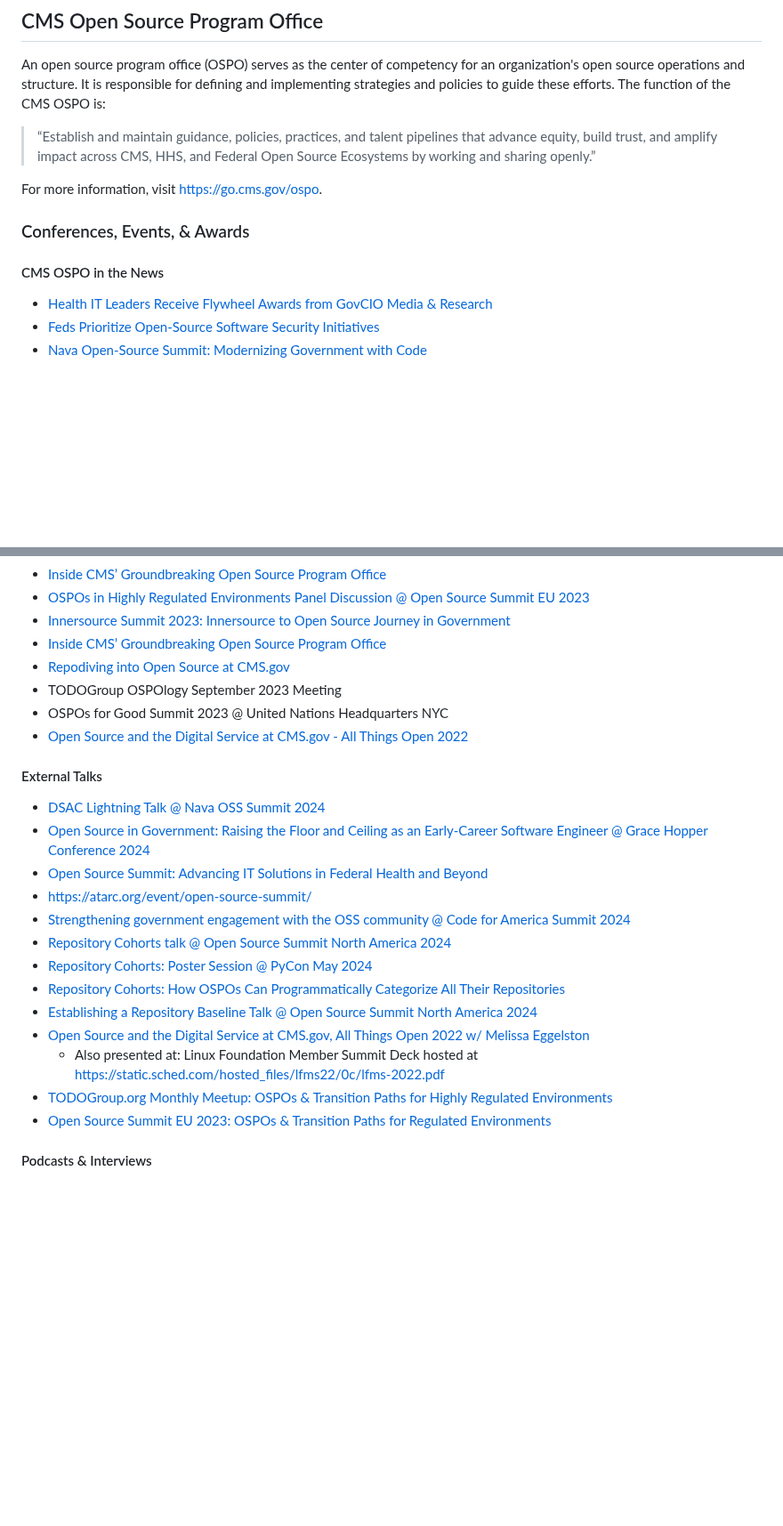
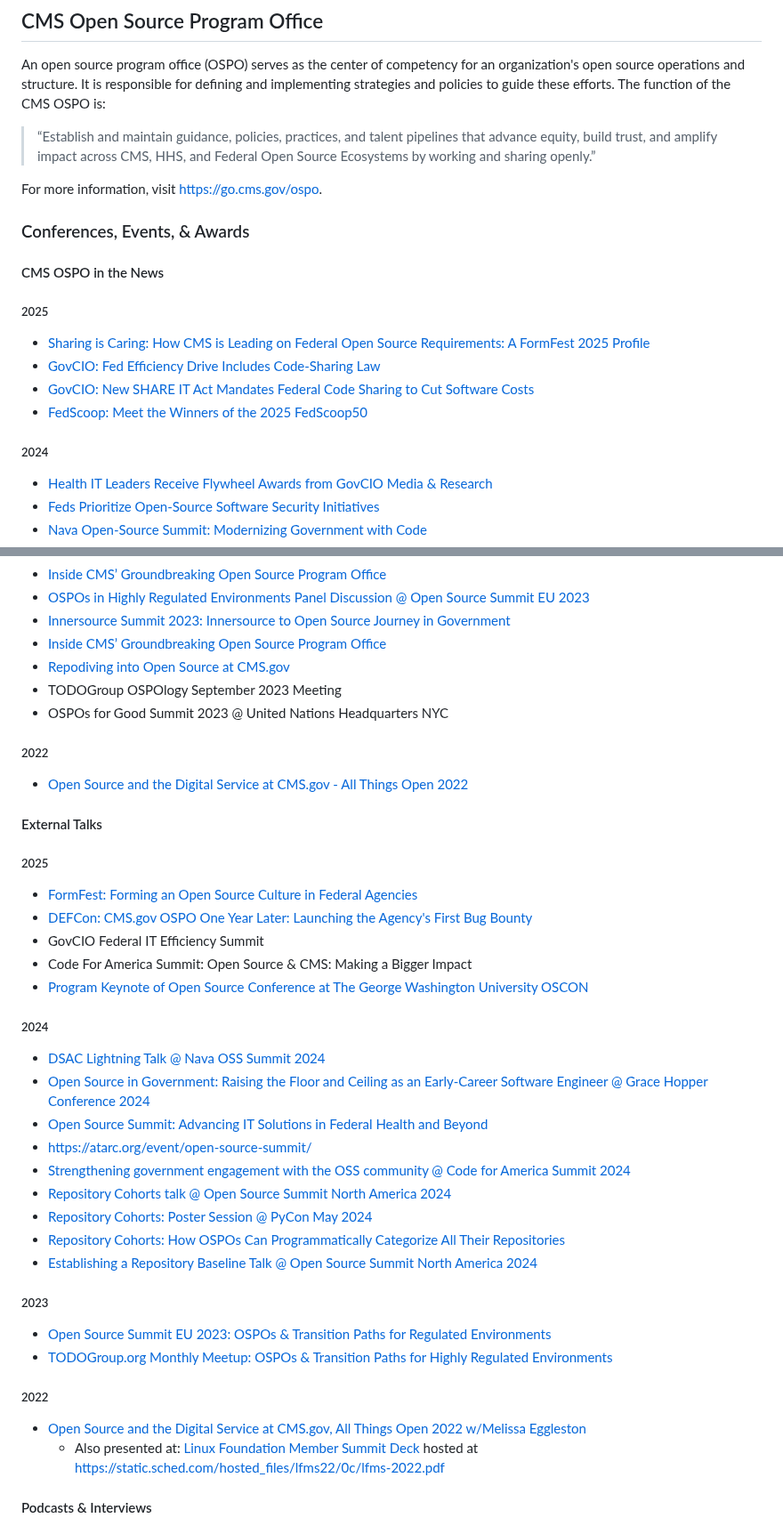
Before and after one commit to DSACMS/ospo-guide, a Markdown page: content/about/index.md, 2 parts joined by grey strips. Shown at 89% size. Drawn GitHub-style; blank space fills up the shorter version.

Commit message:
Update list of conferences events and awards
Signed-off-by: Natalia Luzuriaga <natalia.luzuriaga@cms.hhs.gov>

```diff
--- a/content/about/index.md
+++ b/content/about/index.md
@@ -47,12 +47,19 @@ The [CMS Technical Reference Architecture](https://dsacms.github.io/ospo-guide/a
 An open source program office (OSPO) serves as the center of competency for an organization's open source operations and structure. It is responsible for defining and implementing strategies and policies to guide these efforts. The function of the CMS OSPO is:
 > “Establish and maintain guidance, policies, practices, and talent pipelines that advance equity, build trust, and amplify impact across CMS, HHS, and Federal Open Source Ecosystems by working and sharing openly.”
 
-For more information, visit https://go.cms.gov/ospo.
+For more information, visit [https://go.cms.gov/ospo](https://go.cms.gov/ospo).
 
 
 ### Conferences, Events, & Awards
 
 #### CMS OSPO in the News
+##### 2025
+- [Sharing is Caring: How CMS is Leading on Federal Open Source Requirements: A FormFest 2025 Profile](https://digitalgovernmenthub.org/publications/sharing-is-caring-how-cms-is-leading-on-federal-open-source-requirements-a-formfest-2025-profile/)
+- [GovCIO: Fed Efficiency Drive Includes Code-Sharing Law](https://govciomedia.com/fed-efficiency-drive-includes-code-sharing-law-metahumans/)
+- [GovCIO: New SHARE IT Act Mandates Federal Code Sharing to Cut Software Costs](https://govciomedia.com/new-share-it-act-mandates-federal-code-sharing-to-cut-software-costs/)
+- [FedScoop: Meet the Winners of the 2025 FedScoop50](https://fedscoop.com/fedscoop50/winners/)
+
+##### 2024
 - [Health IT Leaders Receive Flywheel Awards from GovCIO Media & Research](https://govciomedia.com/health-it-leaders-receive-flywheel-awards-from-govcio-media-research/)
 - [Feds Prioritize Open-Source Software Security Initiatives](https://govciomedia.com/feds-prioritize-open-source-so-ftware-security-initiatives/)
 - [Nava Open-Source Summit: Modernizing Government with Code](https://ospo.gwu.edu/nava-open-source-summit-modernizing-government-code)
@@ -75,10 +84,20 @@ For more information, visit https://go.cms.gov/ospo.
 - [Repodiving into Open Source at CMS.gov](https://www.youtube.com/watch?v=AypgQch2Qpk)
 - TODOGroup OSPOlogy September 2023 Meeting
 - OSPOs for Good Summit 2023 @ United Nations Headquarters NYC
+
+##### 2022
 - [Open Source and the Digital Service at CMS.gov - All Things Open 2022](https://www.youtube.com/watch?v=Q0EJIevZS0I)
 
 
 #### External Talks
+##### 2025
+- [FormFest: Forming an Open Source Culture in Federal Agencies](https://www.youtube.com/watch?v=J8iSJEEsysM)
+- [DEFCon: CMS.gov OSPO One Year Later: Launching the Agency's First Bug Bounty](https://aicyberchallenge.com/def-con-33/)
+- GovCIO Federal IT Efficiency Summit
+- Code For America Summit: Open Source & CMS: Making a Bigger Impact
+- [Program Keynote of Open Source Conference at The George Washington University OSCON](https://ospo.gwu.edu/sites/g/files/zaxdzs6701/files/2025-03/gw_oscon_program.pdf)
+
+##### 2024
 - [DSAC Lightning Talk @ Nava OSS Summit 2024](https://youtu.be/XGGcH8JnQns?si=Q3YiEFPxx5FyQxJ3)
 - [Open Source in Government: Raising the Floor and Ceiling as an Early-Career Software Engineer @ Grace Hopper Conference 2024](https://ghc.anitab.org/session-catalog/?search=open%20source#/session/1717218938114001YRXT)
 - [Open Source Summit: Advancing IT Solutions in Federal Health and Beyond](https://www.navapbc.com/events/open-source-summit-federal-health)
@@ -88,10 +107,14 @@ For more information, visit https://go.cms.gov/ospo.
 - [Repository Cohorts: Poster Session @ PyCon May 2024](https://us.pycon.org/2024/speaker/profile/195/)
 - [Repository Cohorts: How OSPOs Can Programmatically Categorize All Their Repositories](https://www.youtube.com/watch?v=FpVNSAj9eDg)
 - [Establishing a Repository Baseline Talk @ Open Source Summit North America 2024](https://youtu.be/v0aaVBicOjI?si=WHE6nLg2BEe7NWY5)
-- [Open Source and the Digital Service at CMS.gov, All Things Open 2022 w/ Melissa Eggelston](https://www.youtube.com/watch?v=Q0EJIevZS0I)
-    - Also presented at: Linux Foundation Member Summit Deck hosted at https://static.sched.com/hosted_files/lfms22/0c/lfms-2022.pdf
+
+##### 2023
+- [Open Source Summit EU 2023: OSPOs & Transition Paths for Regulated Environments](https://www.youtube.com/watch?v=kIMNgGfwvMA)
 - [TODOGroup.org Monthly Meetup: OSPOs & Transition Paths for Highly Regulated Environments](https://www.youtube.com/watch?v=2QopYZbo3EQ)
-- [Open Source Summit EU 2023: OSPOs & Transition Paths for Regulated Environments](https://www.youtube.com/watch?v=kIMNgGfwvMA)
+
+##### 2022
+- [Open Source and the Digital Service at CMS.gov, All Things Open 2022 w/Melissa Eggleston](https://www.youtube.com/watch?v=Q0EJIevZS0I)
+    - Also presented at: [Linux Foundation Member Summit Deck](/decks/lfms-2022.pdf) hosted at [https://static.sched.com/hosted_files/lfms22/0c/lfms-2022.pdf](https://static.sched.com/hosted_files/lfms22/0c/lfms-2022.pdf)
 
 #### Podcasts & Interviews
 - [Celebrating 100 episodes of CHAOSScast! (Podcast)](https://podcast.chaoss.community/100)
```
Also changed, not shown: other parts of content/about/index.md (+2 -0 lines).
